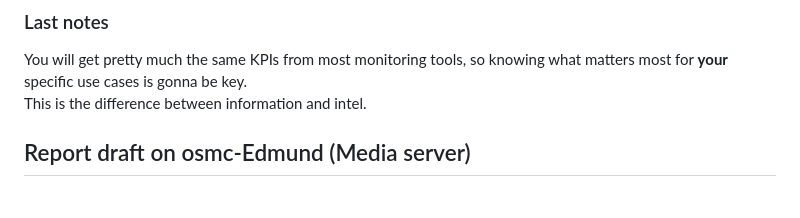
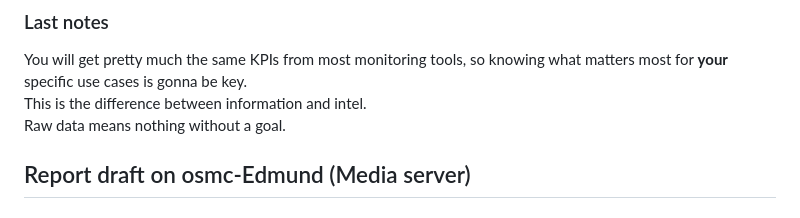
Before and after one commit to pindjouf/BXL-Cyber-Camp, a Markdown page: projects/monitoring_101/research.md, the part around the change. Rendered like a GitHub page.

```diff
--- a/projects/monitoring_101/research.md
+++ b/projects/monitoring_101/research.md
@@ -55,7 +55,8 @@ You can omit the `--state=running` flag if you want to see all the services.
 ### Last notes
 
 You will get pretty much the same KPIs from most monitoring tools, so knowing what matters most for **your** specific use cases is gonna be key.\
-This is the difference between information and intel.
+This is the difference between information and intel.\
+Raw data means nothing without a goal.
 
 ## Report draft on osmc-Edmund (Media server)
 
```
